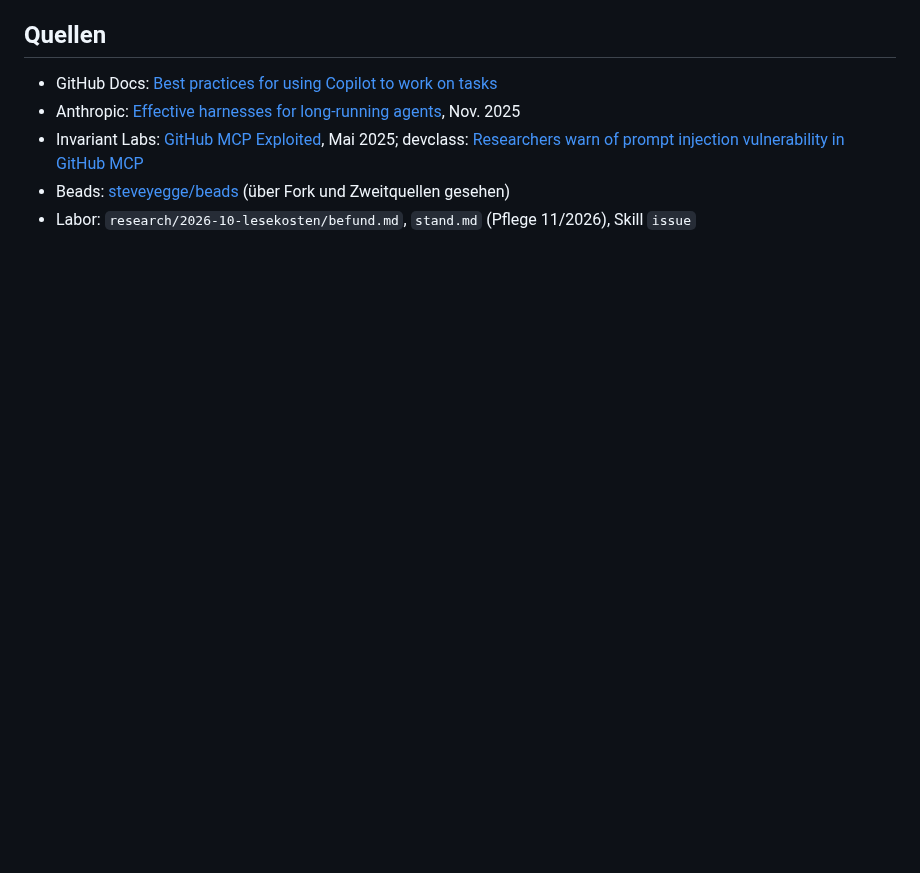
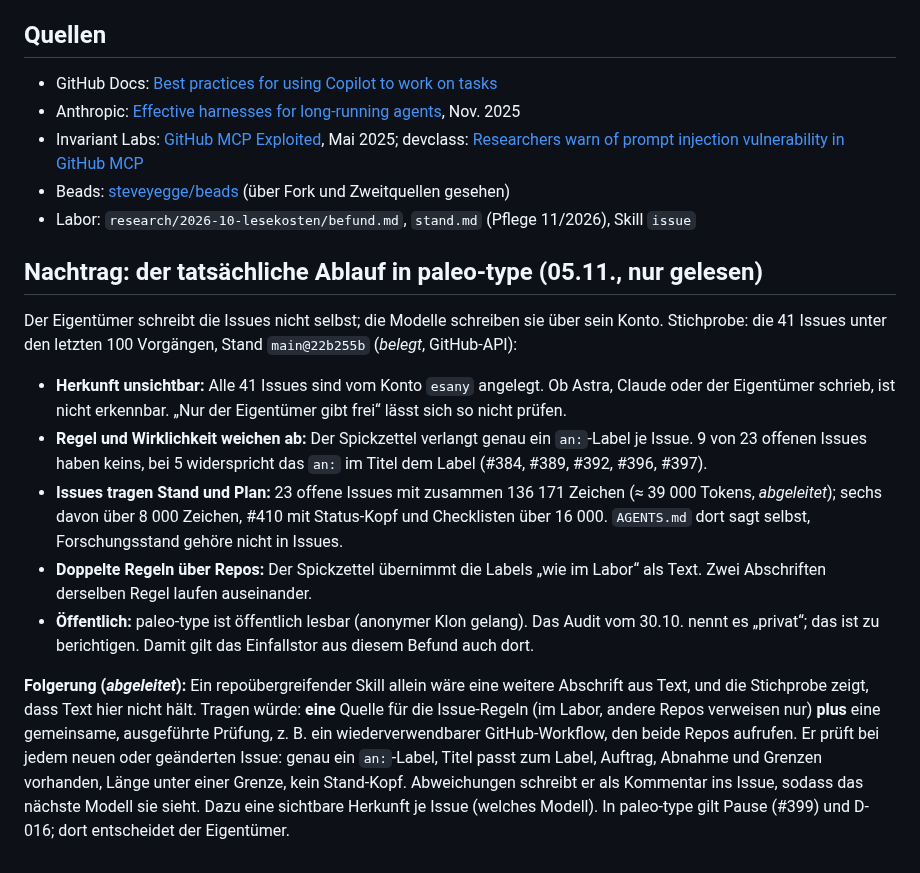
Before and after one commit to esany/design-lab, a Markdown page: research/2026-11-wissensformen/issues-als-steuerung.md, the part around the change. Drawn GitHub-style; blank space fills up the shorter version.

Commit message:
Befund Issues: Nachtrag zum Ablauf in paleo-type (Stichprobe)
Co-Authored-By: Claude Opus 5.5 <noreply@anthropic.com>
Claude-Session: https://claude.ai/code/session_01NEHzyuErfD8FehmfiwDz3D

```diff
--- a/research/2026-11-wissensformen/issues-als-steuerung.md
+++ b/research/2026-11-wissensformen/issues-als-steuerung.md
@@ -89,3 +89,30 @@ Eine Mischform, die das Labor zum Teil schon lebt:
 - Invariant Labs: [GitHub MCP Exploited](https://invariantlabs.ai/blog/mcp-github-vulnerability), Mai 2025; devclass: [Researchers warn of prompt injection vulnerability in GitHub MCP](https://devclass.com/2025/05/27/researchers-warn-of-prompt-injection-vulnerability-in-github-mcp-with-no-obvious-fix/)
 - Beads: [steveyegge/beads](https://github.com/steveyegge/beads) (über Fork und Zweitquellen gesehen)
 - Labor: `research/2026-10-lesekosten/befund.md`, `stand.md` (Pflege 11/2026), Skill `issue`
+
+## Nachtrag: der tatsächliche Ablauf in paleo-type (05.11., nur gelesen)
+
+Der Eigentümer schreibt die Issues nicht selbst; die Modelle schreiben sie über sein Konto.
+Stichprobe: die 41 Issues unter den letzten 100 Vorgängen, Stand `main@22b255b` (*belegt*, GitHub-API):
+
+- **Herkunft unsichtbar:** Alle 41 Issues sind vom Konto `esany` angelegt. Ob Astra, Claude oder
+  der Eigentümer schrieb, ist nicht erkennbar. „Nur der Eigentümer gibt frei“ lässt sich so nicht prüfen.
+- **Regel und Wirklichkeit weichen ab:** Der Spickzettel verlangt genau ein `an:`-Label je Issue.
+  9 von 23 offenen Issues haben keins, bei 5 widerspricht das `an:` im Titel dem Label
+  (#384, #389, #392, #396, #397).
+- **Issues tragen Stand und Plan:** 23 offene Issues mit zusammen 136 171 Zeichen (≈ 39 000
+  Tokens, *abgeleitet*); sechs davon über 8 000 Zeichen, #410 mit Status-Kopf und Checklisten über
+  16 000. `AGENTS.md` dort sagt selbst, Forschungsstand gehöre nicht in Issues.
+- **Doppelte Regeln über Repos:** Der Spickzettel übernimmt die Labels „wie im Labor“ als Text.
+  Zwei Abschriften derselben Regel laufen auseinander.
+- **Öffentlich:** paleo-type ist öffentlich lesbar (anonymer Klon gelang). Das Audit vom 30.10.
+  nennt es „privat“; das ist zu berichtigen. Damit gilt das Einfallstor aus diesem Befund auch dort.
+
+**Folgerung (*abgeleitet*):** Ein repoübergreifender Skill allein wäre eine weitere Abschrift aus
+Text, und die Stichprobe zeigt, dass Text hier nicht hält. Tragen würde: **eine** Quelle für die
+Issue-Regeln (im Labor, andere Repos verweisen nur) **plus** eine gemeinsame, ausgeführte
+Prüfung, z. B. ein wiederverwendbarer GitHub-Workflow, den beide Repos aufrufen. Er prüft bei jedem
+neuen oder geänderten Issue: genau ein `an:`-Label, Titel passt zum Label, Auftrag, Abnahme und
+Grenzen vorhanden, Länge unter einer Grenze, kein Stand-Kopf. Abweichungen schreibt er als
+Kommentar ins Issue, sodass das nächste Modell sie sieht. Dazu eine sichtbare Herkunft je Issue
+(welches Modell). In paleo-type gilt Pause (#399) und D-016; dort entscheidet der Eigentümer.
```
